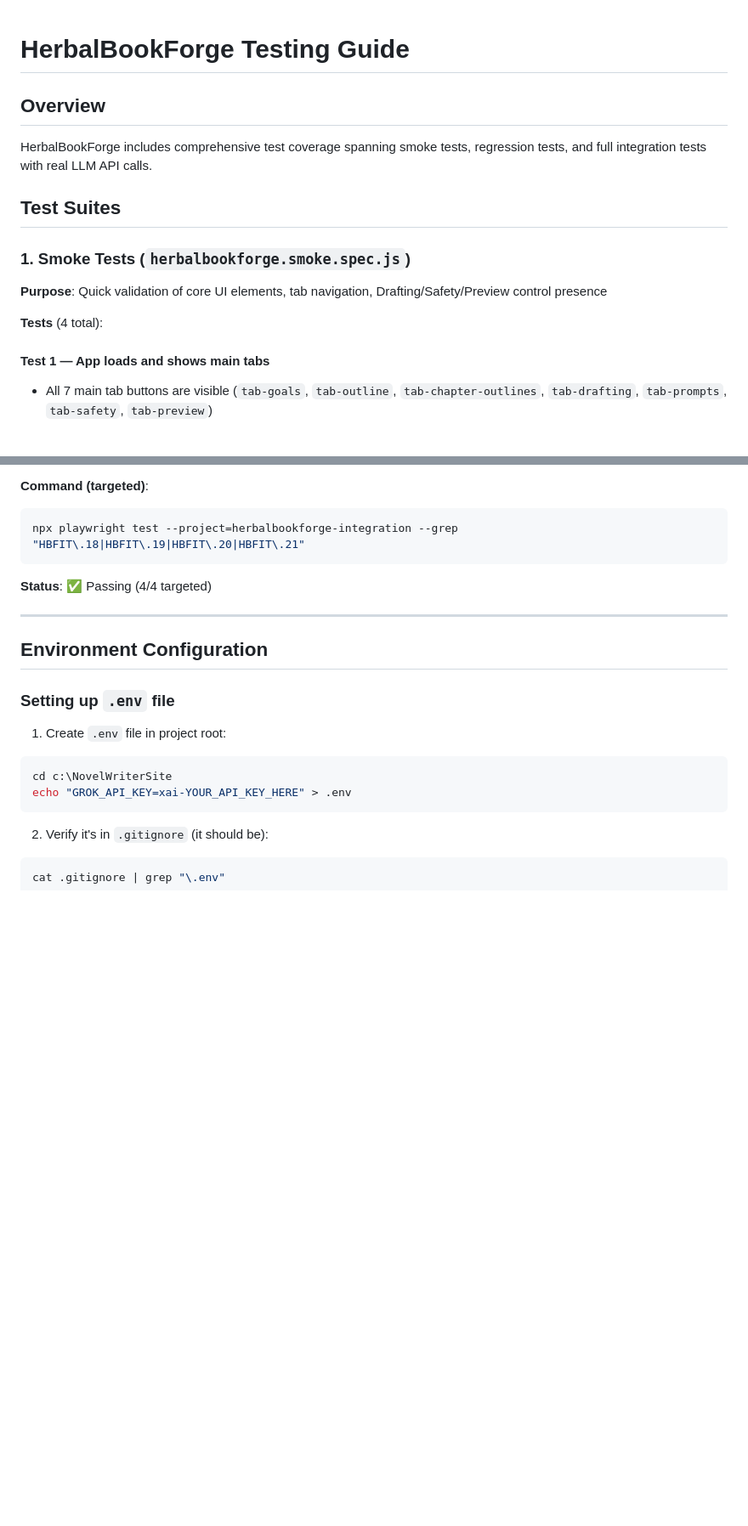
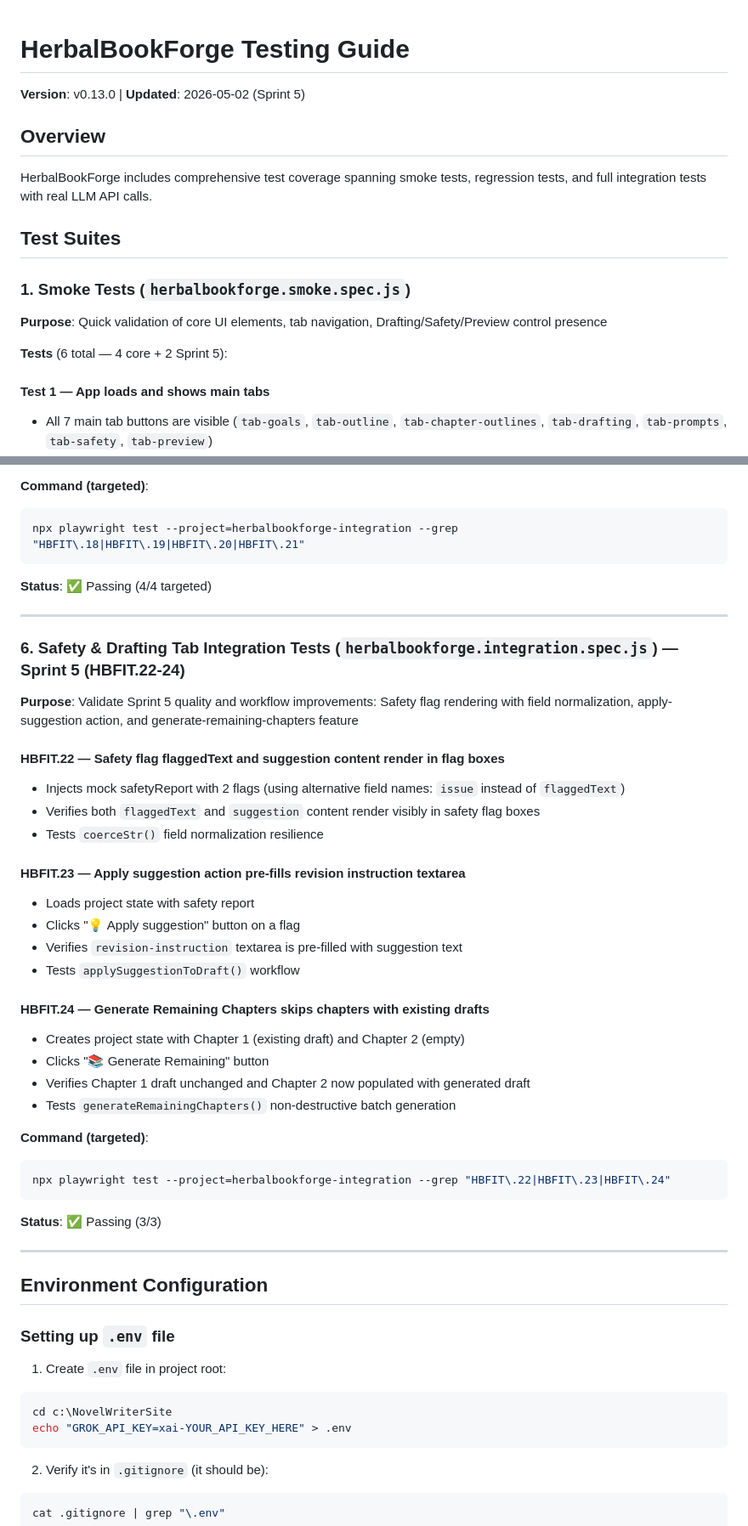
Before and after one commit to bnorth12/AI-Book-Tools, a Markdown page: HerbalBookForge/TESTING.md, 2 parts joined by grey strips. Shown at 85% size. GitHub-like rendering; blank space fills up the shorter version.

Commit message:
docs(hbf): Update TESTING.md for Sprint 5 — extend smoke tests (6/6), add HBFIT.22-24 integration tests

````diff
--- a/HerbalBookForge/TESTING.md
+++ b/HerbalBookForge/TESTING.md
@@ -1,4 +1,6 @@
 # HerbalBookForge Testing Guide
+
+**Version**: v0.13.0 | **Updated**: 2026-05-02 (Sprint 5)
 
 ## Overview
 
@@ -10,7 +12,7 @@ HerbalBookForge includes comprehensive test coverage spanning smoke tests, regre
 
 **Purpose**: Quick validation of core UI elements, tab navigation, Drafting/Safety/Preview control presence
 
-**Tests** (4 total):
+**Tests** (6 total — 4 core + 2 Sprint 5):
 
 #### Test 1 — App loads and shows main tabs
 - All 7 main tab buttons are visible (`tab-goals`, `tab-outline`, `tab-chapter-outlines`, `tab-drafting`, `tab-prompts`, `tab-safety`, `tab-preview`)
@@ -250,6 +265,36 @@ npx playwright test --project=herbalbookforge-integration --grep "HBFIT\.18|HBFI
 ```
 
 **Status**: ✅ Passing (4/4 targeted)
+
+---
+
+### 6. Safety & Drafting Tab Integration Tests (`herbalbookforge.integration.spec.js`) — Sprint 5 (HBFIT.22-24)
+
+**Purpose**: Validate Sprint 5 quality and workflow improvements: Safety flag rendering with field normalization, apply-suggestion action, and generate-remaining-chapters feature
+
+#### HBFIT.22 — Safety flag flaggedText and suggestion content render in flag boxes
+- Injects mock safetyReport with 2 flags (using alternative field names: `issue` instead of `flaggedText`)
+- Verifies both `flaggedText` and `suggestion` content render visibly in safety flag boxes
+- Tests `coerceStr()` field normalization resilience
+
+#### HBFIT.23 — Apply suggestion action pre-fills revision instruction textarea
+- Loads project state with safety report
+- Clicks "💡 Apply suggestion" button on a flag
+- Verifies `revision-instruction` textarea is pre-filled with suggestion text
+- Tests `applySuggestionToDraft()` workflow
+
+#### HBFIT.24 — Generate Remaining Chapters skips chapters with existing drafts
+- Creates project state with Chapter 1 (existing draft) and Chapter 2 (empty)
+- Clicks "📚 Generate Remaining" button
+- Verifies Chapter 1 draft unchanged and Chapter 2 now populated with generated draft
+- Tests `generateRemainingChapters()` non-destructive batch generation
+
+**Command (targeted)**:
+```bash
+npx playwright test --project=herbalbookforge-integration --grep "HBFIT\.22|HBFIT\.23|HBFIT\.24"
+```
+
+**Status**: ✅ Passing (3/3)
 
 ---
 
````
Also changed, not shown: other parts of HerbalBookForge/TESTING.md (+15 -2 lines).
